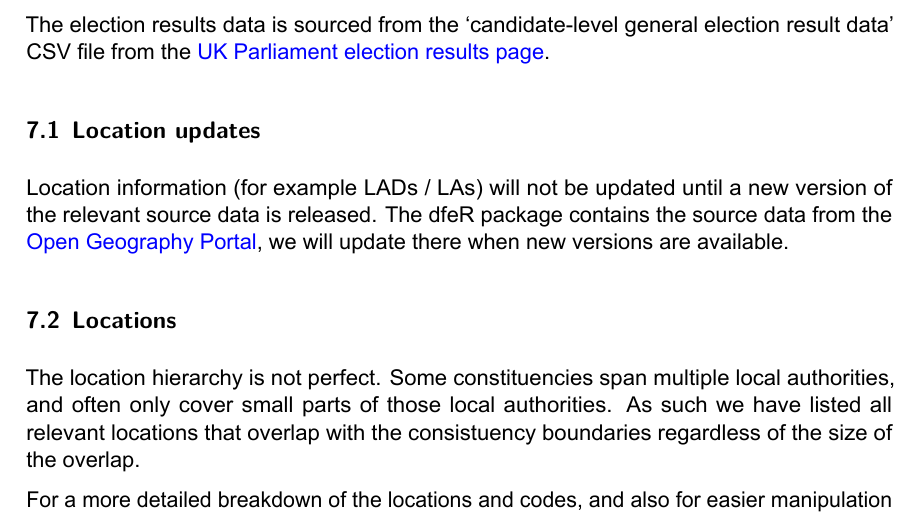
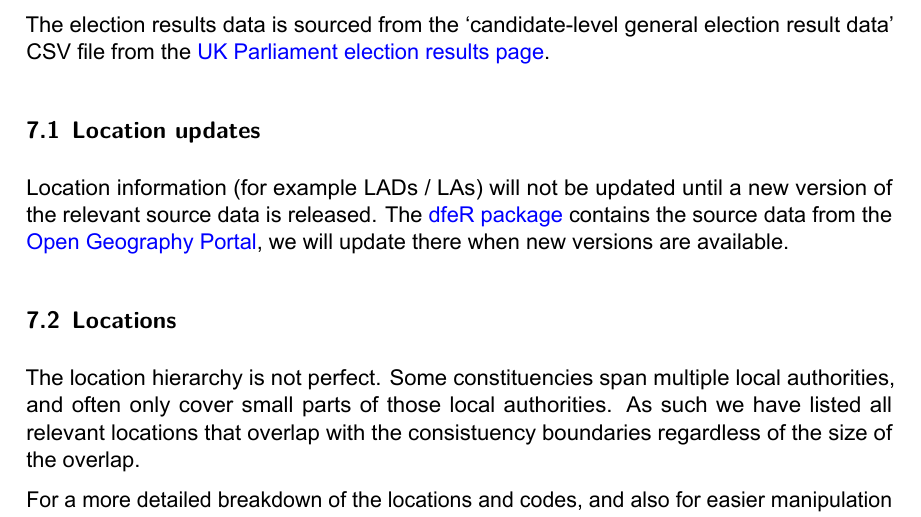
Before and after one commit to dfe-analytical-services/mp-lookup, a Quarto document (user-guide.qmd): part of page 5 of 5, cut so that both start at the same text. The pictures show the output file user-guide.pdf that the author committed with the source.

Commit message:
add missing link in pdf

```diff
--- a/user-guide.qmd
+++ b/user-guide.qmd
@@ -82,7 +82,7 @@ The election results data is sourced from the 'candidate-level general election
 
 ### Location updates
 
-Location information (for example LADs / LAs) will not be updated until a new version of the relevant source data is released. The [dfeR package]() contains the source data from the [Open Geography Portal](https://geoportal.statistics.gov.uk/), we will update there when new versions are available.
+Location information (for example LADs / LAs) will not be updated until a new version of the relevant source data is released. The [dfeR package](https://github.com/dfe-analytical-services/dfeR) contains the source data from the [Open Geography Portal](https://geoportal.statistics.gov.uk/), we will update there when new versions are available.
 
 ### Locations
 
```
Also changed, not shown: user-guide.pdf.
